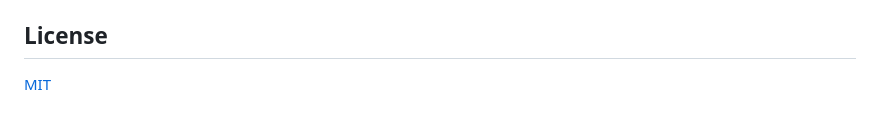
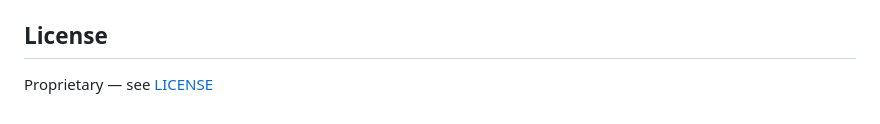
Before and after one commit to adam-scott-thomas/maelstrom-runtime, a Markdown page: README.md, the part around the change. Rendered like a GitHub page.

Commit message:
Fix stale MIT reference in README

```diff
--- a/README.md
+++ b/README.md
@@ -121,4 +121,4 @@ python scripts/recompute_merkle.py
 
 ## License
 
-[MIT](LICENSE)
+Proprietary — see [LICENSE](LICENSE)
```
